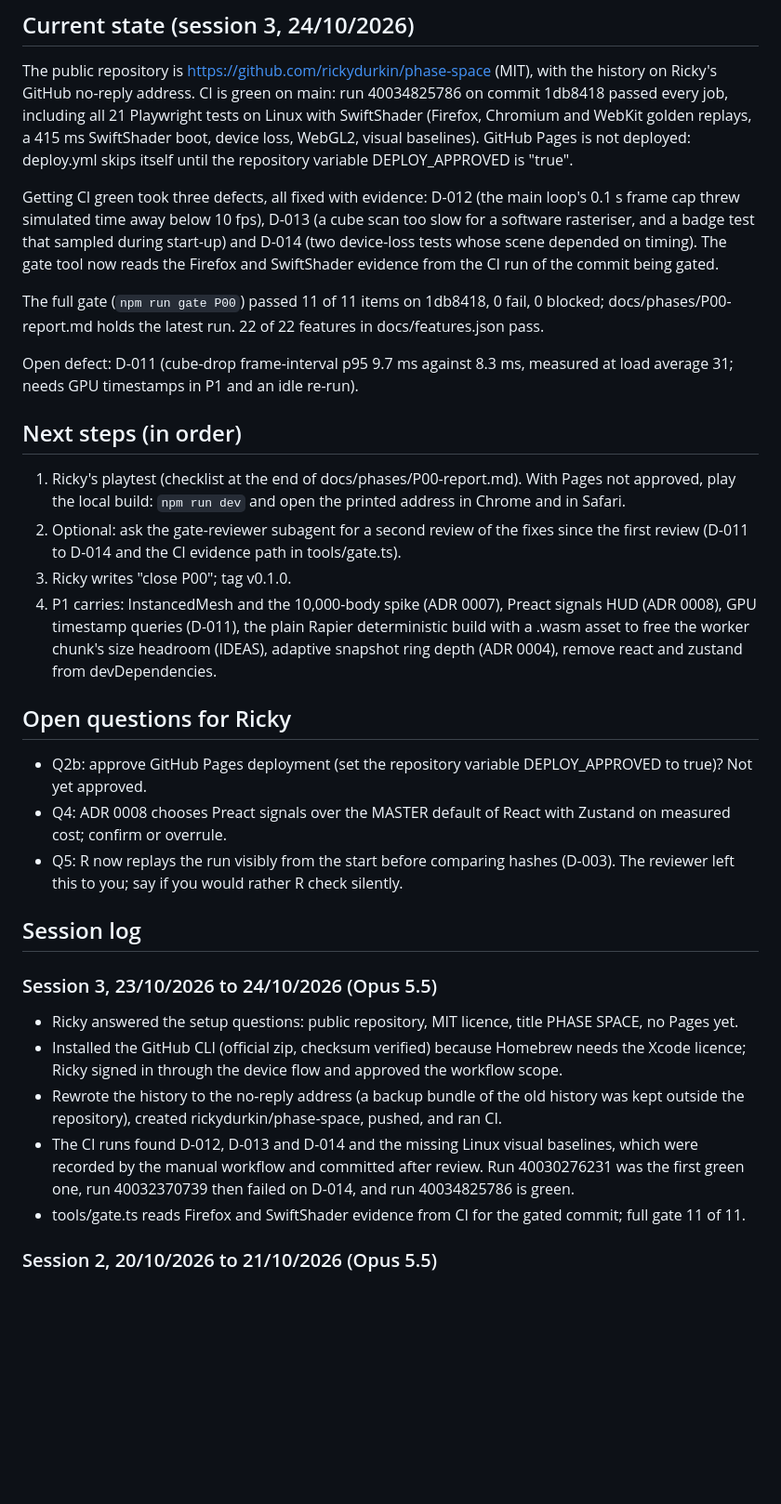
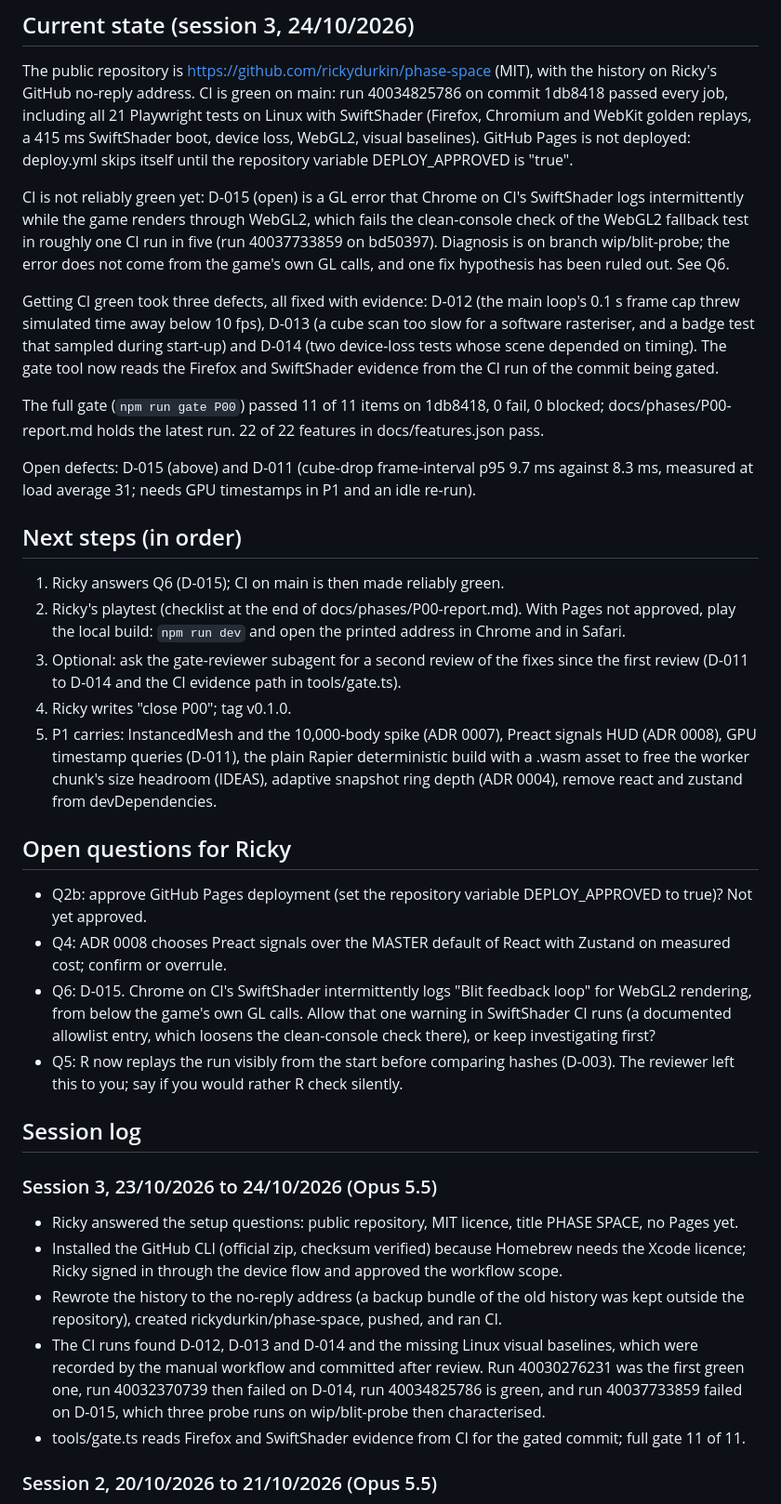
Before and after one commit to rickydurkin/phase-space, a Markdown page: docs/PROGRESS.md, the part around the change. Shown at 93% size. Drawn GitHub-style; blank space fills up the shorter version.

Commit message:
D-015 recorded: intermittent Chrome GL warning on SwiftShader WebGL2
The WebGL2 fallback test failed on CI run 40037733859 because Chrome on
SwiftShader logged "Blit feedback loop" while the game rendered through
WebGL2. Three probe runs on wip/blit-probe reproduced it in about a third
of 20 s WebGL2 sessions, with or without device loss; no JavaScript blit
had equal read and draw bindings, and guarding three's framebuffer cache
changed nothing (9 of 24). The defect stays open; whether to allowlist
the warning in SwiftShader CI runs is Ricky's call (Q6 in PROGRESS).

Co-Authored-By: Claude Opus 5.5 <noreply@anthropic.com>

```diff
--- a/docs/PROGRESS.md
+++ b/docs/PROGRESS.md
@@ -19,23 +19,27 @@ Claude Code runs on Ricky's Mac (Apple M4 Max, 128 GB, macOS 27.0.1, Chrome, Saf
 
 The public repository is https://github.com/rickydurkin/phase-space (MIT), with the history on Ricky's GitHub no-reply address. CI is green on main: run 40034825786 on commit 1db8418 passed every job, including all 21 Playwright tests on Linux with SwiftShader (Firefox, Chromium and WebKit golden replays, a 415 ms SwiftShader boot, device loss, WebGL2, visual baselines). GitHub Pages is not deployed: deploy.yml skips itself until the repository variable DEPLOY_APPROVED is "true".
 
+CI is not reliably green yet: D-015 (open) is a GL error that Chrome on CI's SwiftShader logs intermittently while the game renders through WebGL2, which fails the clean-console check of the WebGL2 fallback test in roughly one CI run in five (run 40037733859 on bd50397). Diagnosis is on branch wip/blit-probe; the error does not come from the game's own GL calls, and one fix hypothesis has been ruled out. See Q6.
+
 Getting CI green took three defects, all fixed with evidence: D-012 (the main loop's 0.1 s frame cap threw simulated time away below 10 fps), D-013 (a cube scan too slow for a software rasteriser, and a badge test that sampled during start-up) and D-014 (two device-loss tests whose scene depended on timing). The gate tool now reads the Firefox and SwiftShader evidence from the CI run of the commit being gated.
 
 The full gate (`npm run gate P00`) passed 11 of 11 items on 1db8418, 0 fail, 0 blocked; docs/phases/P00-report.md holds the latest run. 22 of 22 features in docs/features.json pass.
 
-Open defect: D-011 (cube-drop frame-interval p95 9.7 ms against 8.3 ms, measured at load average 31; needs GPU timestamps in P1 and an idle re-run).
+Open defects: D-015 (above) and D-011 (cube-drop frame-interval p95 9.7 ms against 8.3 ms, measured at load average 31; needs GPU timestamps in P1 and an idle re-run).
 
 ## Next steps (in order)
 
-1. Ricky's playtest (checklist at the end of docs/phases/P00-report.md). With Pages not approved, play the local build: `npm run dev` and open the printed address in Chrome and in Safari.
-2. Optional: ask the gate-reviewer subagent for a second review of the fixes since the first review (D-011 to D-014 and the CI evidence path in tools/gate.ts).
-3. Ricky writes "close P00"; tag v0.1.0.
-4. P1 carries: InstancedMesh and the 10,000-body spike (ADR 0007), Preact signals HUD (ADR 0008), GPU timestamp queries (D-011), the plain Rapier deterministic build with a .wasm asset to free the worker chunk's size headroom (IDEAS), adaptive snapshot ring depth (ADR 0004), remove react and zustand from devDependencies.
+1. Ricky answers Q6 (D-015); CI on main is then made reliably green.
+2. Ricky's playtest (checklist at the end of docs/phases/P00-report.md). With Pages not approved, play the local build: `npm run dev` and open the printed address in Chrome and in Safari.
+3. Optional: ask the gate-reviewer subagent for a second review of the fixes since the first review (D-011 to D-014 and the CI evidence path in tools/gate.ts).
+4. Ricky writes "close P00"; tag v0.1.0.
+5. P1 carries: InstancedMesh and the 10,000-body spike (ADR 0007), Preact signals HUD (ADR 0008), GPU timestamp queries (D-011), the plain Rapier deterministic build with a .wasm asset to free the worker chunk's size headroom (IDEAS), adaptive snapshot ring depth (ADR 0004), remove react and zustand from devDependencies.
 
 ## Open questions for Ricky
 
 - Q2b: approve GitHub Pages deployment (set the repository variable DEPLOY_APPROVED to true)? Not yet approved.
 - Q4: ADR 0008 chooses Preact signals over the MASTER default of React with Zustand on measured cost; confirm or overrule.
+- Q6: D-015. Chrome on CI's SwiftShader intermittently logs "Blit feedback loop" for WebGL2 rendering, from below the game's own GL calls. Allow that one warning in SwiftShader CI runs (a documented allowlist entry, which loosens the clean-console check there), or keep investigating first?
 - Q5: R now replays the run visibly from the start before comparing hashes (D-003). The reviewer left this to you; say if you would rather R check silently.
 
 ## Session log
@@ -45,7 +49,7 @@ Open defect: D-011 (cube-drop frame-interval p95 9.7 ms against 8.3 ms, measured
 - Ricky answered the setup questions: public repository, MIT licence, title PHASE SPACE, no Pages yet.
 - Installed the GitHub CLI (official zip, checksum verified) because Homebrew needs the Xcode licence; Ricky signed in through the device flow and approved the workflow scope.
 - Rewrote the history to the no-reply address (a backup bundle of the old history was kept outside the repository), created rickydurkin/phase-space, pushed, and ran CI.
-- The CI runs found D-012, D-013 and D-014 and the missing Linux visual baselines, which were recorded by the manual workflow and committed after review. Run 40030276231 was the first green one, run 40032370739 then failed on D-014, and run 40034825786 is green.
+- The CI runs found D-012, D-013 and D-014 and the missing Linux visual baselines, which were recorded by the manual workflow and committed after review. Run 40030276231 was the first green one, run 40032370739 then failed on D-014, run 40034825786 is green, and run 40037733859 failed on D-015, which three probe runs on wip/blit-probe then characterised.
 - tools/gate.ts reads Firefox and SwiftShader evidence from CI for the gated commit; full gate 11 of 11.
 
 ### Session 2, 20/10/2026 to 21/10/2026 (Opus 5.5)
```
Also changed, not shown: docs/DEFECTS.md (+1 -0 lines), docs/LEARNINGS.md (+1 -0 lines).
